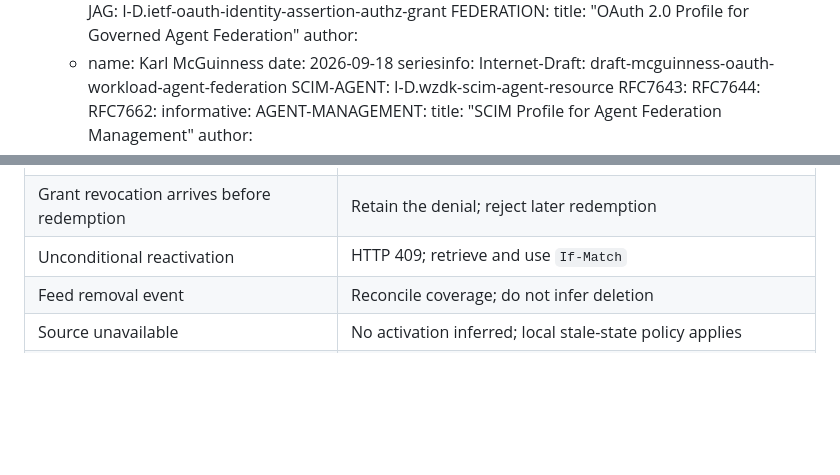
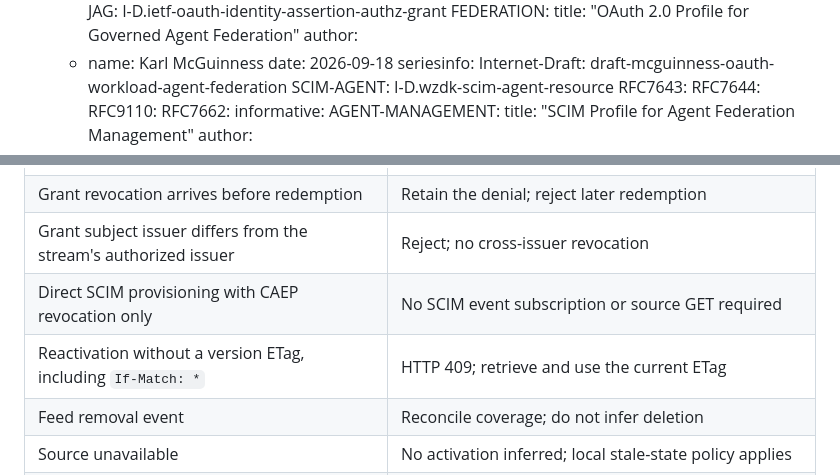
Before and after one commit to mcguinness/draft-mcguinness-oauth-workload-agent-federation, a Markdown page: draft-mcguinness-oauth-governed-agent-lifecycle.md, 2 parts joined by grey strips. Drawn GitHub-style; blank space fills up the shorter version.

```diff
--- a/draft-mcguinness-oauth-governed-agent-lifecycle.md
+++ b/draft-mcguinness-oauth-governed-agent-lifecycle.md
@@ -54,6 +54,7 @@ normative:
   SCIM-AGENT: I-D.wzdk-scim-agent-resource
   RFC7643:
   RFC7644:
+  RFC9110:
   RFC7662:
 informative:
   AGENT-MANAGEMENT:
@@ -758,7 +795,9 @@ subject to normal grant validation, not a new lifecycle cutoff.
 | Delayed activation notice | Retrieve current source state; do not apply the notice as an activation command |
 | Entire disable-and-reenable cycle missed | Current active state cannot recover revocation history |
 | Grant revocation arrives before redemption | Retain the denial; reject later redemption |
-| Unconditional reactivation | HTTP 409; retrieve and use `If-Match` |
+| Grant subject issuer differs from the stream's authorized issuer | Reject; no cross-issuer revocation |
+| Direct SCIM provisioning with CAEP revocation only | No SCIM event subscription or source GET required |
+| Reactivation without a version ETag, including `If-Match: *` | HTTP 409; retrieve and use the current ETag |
 | Feed removal event | Reconcile coverage; do not infer deletion |
 | Source unavailable | No activation inferred; local stale-state policy applies |
 | SCIM success or SET acknowledgment | Does not establish immediate API denial |
```
Also changed, not shown: other parts of draft-mcguinness-oauth-governed-agent-lifecycle.md (+74 -37 lines), draft-mcguinness-scim-agent-federation.md (+117 -100 lines), draft-mcguinness-scim-oauth-client-management.md (+47 -9 lines).
